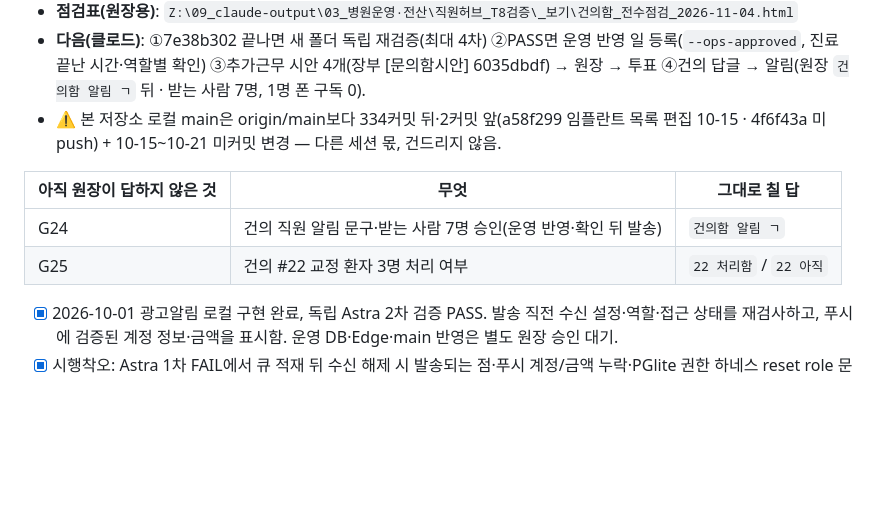
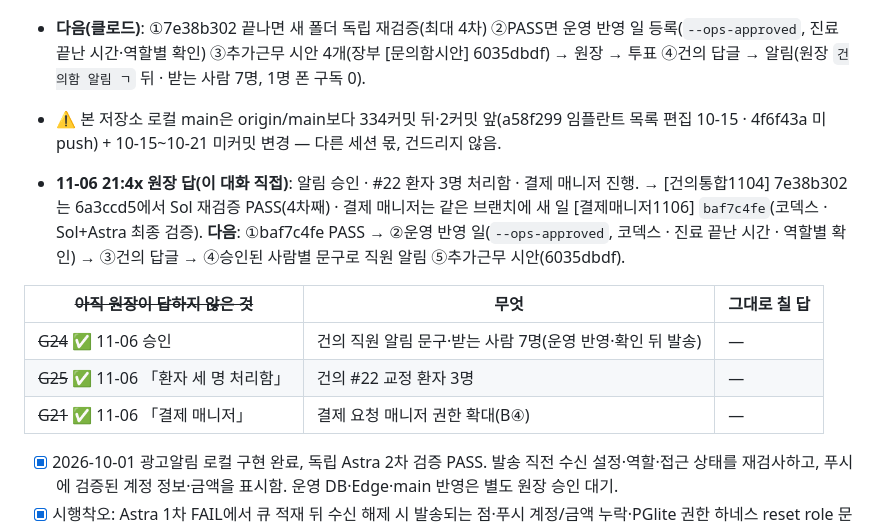
Before and after one commit to githittap/treament_plan, a Markdown page: todos.md, the part around the change. GitHub-like rendering; blank space fills up the shorter version.

Commit message:
docs: 건의 알림·#22·결제 매니저 원장 답 기록, 다음 순서 - 2026-11-06
Co-Authored-By: Claude Opus 5.5 <noreply@anthropic.com>

```diff
--- a/todos.md
+++ b/todos.md
@@ -10,10 +10,13 @@
 - **다음(클로드)**: ①7e38b302 끝나면 새 폴더 독립 재검증(최대 4차) ②PASS면 운영 반영 일 등록(`--ops-approved`, 진료 끝난 시간·역할별 확인) ③추가근무 시안 4개(장부 [문의함시안] 6035dbdf) → 원장 → 투표 ④건의 답글 → 알림(원장 `건의함 알림 ㄱ` 뒤 · 받는 사람 7명, 1명 폰 구독 0).
 - ⚠️ 본 저장소 로컬 main은 origin/main보다 334커밋 뒤·2커밋 앞(a58f299 임플란트 목록 편집 10-15 · 4f6f43a 미push) + 10-15~10-21 미커밋 변경 — 다른 세션 몫, 건드리지 않음.
 
-| 아직 원장이 답하지 않은 것 | 무엇 | 그대로 칠 답 |
+- **11-06 21:4x 원장 답(이 대화 직접)**: 알림 승인 · #22 환자 3명 처리함 · 결제 매니저 진행. → [건의통합1104] 7e38b302는 6a3ccd5에서 Sol 재검증 PASS(4차째) · 결제 매니저는 같은 브랜치에 새 일 [결제매니저1106] `baf7c4fe`(코덱스 · Sol+Astra 최종 검증). **다음**: ①baf7c4fe PASS → ②운영 반영 일(`--ops-approved`, 코덱스 · 진료 끝난 시간 · 역할별 확인) → ③건의 답글 → ④승인된 사람별 문구로 직원 알림 ⑤추가근무 시안(6035dbdf).
+
+| ~~아직 원장이 답하지 않은 것~~ | 무엇 | 그대로 칠 답 |
 |---|---|---|
-| G24 | 건의 직원 알림 문구·받는 사람 7명 승인(운영 반영·확인 뒤 발송) | `건의함 알림 ㄱ` |
-| G25 | 건의 #22 교정 환자 3명 처리 여부 | `22 처리함` / `22 아직` |
+| ~~G24~~ ✅ 11-06 승인 | 건의 직원 알림 문구·받는 사람 7명(운영 반영·확인 뒤 발송) | — |
+| ~~G25~~ ✅ 11-06 「환자 세 명 처리함」 | 건의 #22 교정 환자 3명 | — |
+| ~~G21~~ ✅ 11-06 「결제 매니저」 | 결제 요청 매니저 권한 확대(B④) | — |
 
 - [x] 2026-10-01 광고알림 로컬 구현 완료, 독립 Astra 2차 검증 PASS. 발송 직전 수신 설정·역할·접근 상태를 재검사하고, 푸시에 검증된 계정 정보·금액을 표시함. 운영 DB·Edge·main 반영은 별도 원장 승인 대기.
 - [x] 시행착오: Astra 1차 FAIL에서 큐 적재 뒤 수신 해제 시 발송되는 점·푸시 계정/금액 누락·PGlite 권한 하네스 reset role 문제를 확인해 수정함. 2차 Astra PASS 및 Node/Deno/PGlite 시험 통과함.
```
